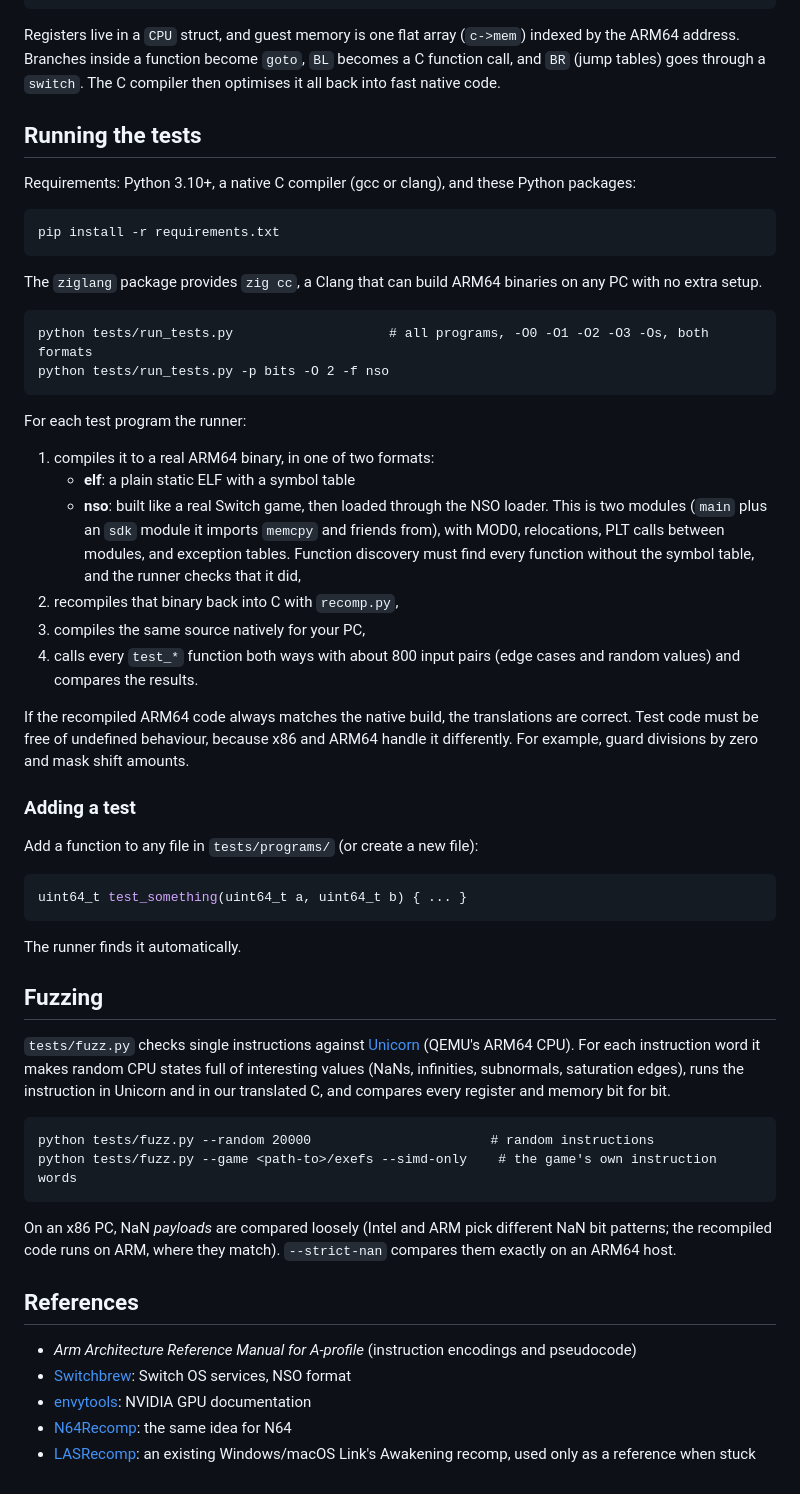
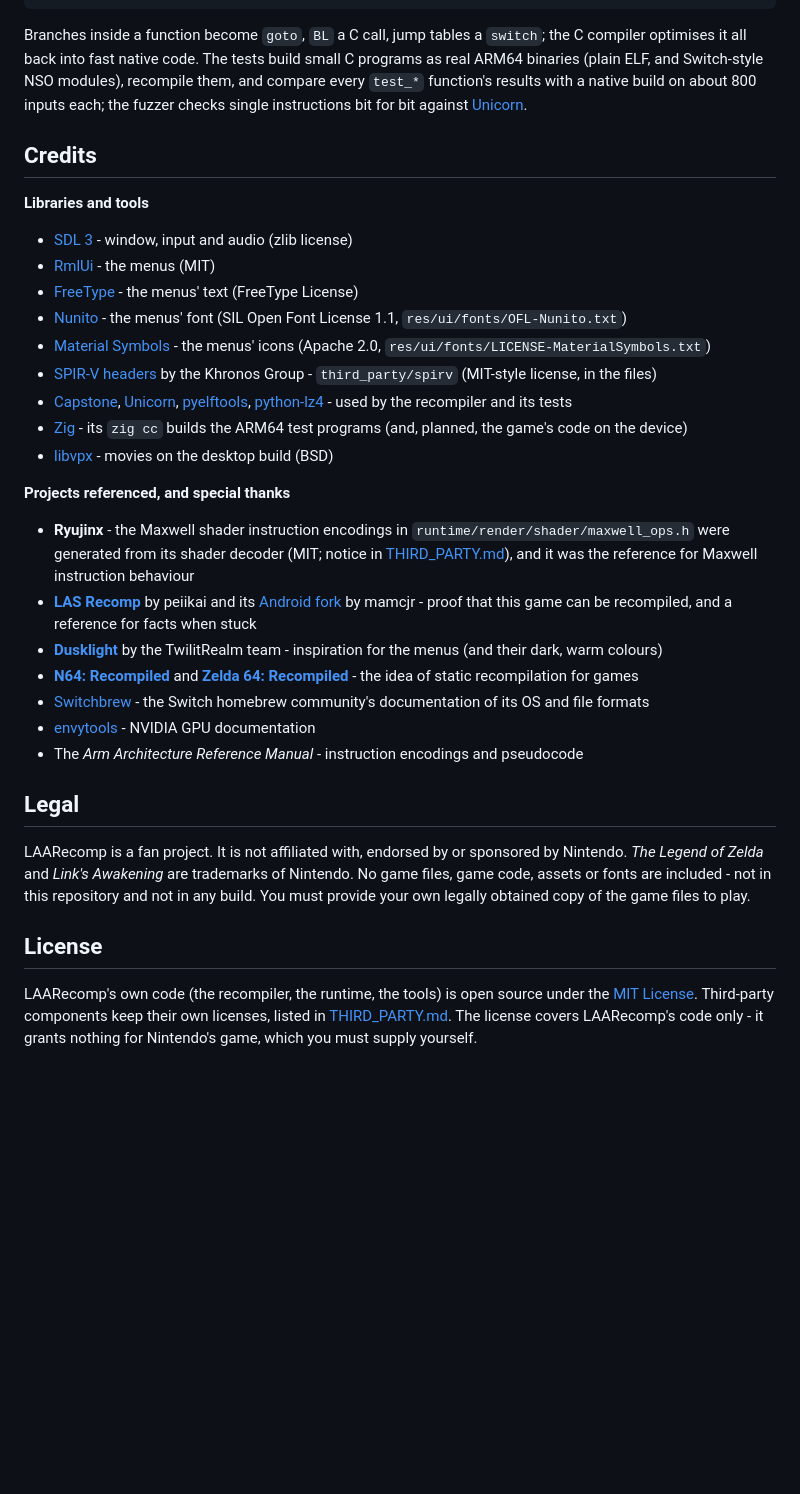
Before and after one commit to timbo722/ZLAA, a Markdown page: README.md, the part around one of its changes. Rendered like a GitHub page; blank space fills up the shorter version.

````diff
--- a/README.md
+++ b/README.md
@@ -103,70 +173,48 @@ void f_1010120(CPU *c) {
 }
 ```
 
-Registers live in a `CPU` struct, and guest memory is one flat array (`c->mem`) indexed by the ARM64 address.
-Branches inside a function become `goto`, `BL` becomes a C function call, and `BR` (jump tables)
-goes through a `switch`. The C compiler then optimises it all back into fast native code.
+Branches inside a function become `goto`, `BL` a C call, jump tables a `switch`; the C compiler optimises it all
+back into fast native code. The tests build small C programs as real ARM64 binaries (plain ELF, and Switch-style NSO
+modules), recompile them, and compare every `test_*` function's results with a native build on about 800 inputs
+each; the fuzzer checks single instructions bit for bit against [Unicorn](https://www.unicorn-engine.org).
 
-## Running the tests
+## Credits
 
-Requirements: Python 3.10+, a native C compiler (gcc or clang), and these Python packages:
+**Libraries and tools**
+- [SDL 3](https://libsdl.org) - window, input and audio (zlib license)
+- [RmlUi](https://github.com/mikke89/RmlUi) - the menus (MIT)
+- [FreeType](https://freetype.org) - the menus' text (FreeType License)
+- [Nunito](https://github.com/googlefonts/nunito) - the menus' font (SIL Open Font License 1.1, `res/ui/fonts/OFL-Nunito.txt`)
+- [Material Symbols](https://github.com/google/material-design-icons) - the menus' icons (Apache 2.0, `res/ui/fonts/LICENSE-MaterialSymbols.txt`)
+- [SPIR-V headers](https://github.com/KhronosGroup/SPIRV-Headers) by the Khronos Group - `third_party/spirv` (MIT-style license, in the files)
+- [Capstone](https://www.capstone-engine.org), [Unicorn](https://www.unicorn-engine.org), [pyelftools](https://github.com/eliben/pyelftools),
+  [python-lz4](https://github.com/python-lz4/python-lz4) - used by the recompiler and its tests
+- [Zig](https://ziglang.org) - its `zig cc` builds the ARM64 test programs (and, planned, the game's code on the device)
+- [libvpx](https://chromium.googlesource.com/webm/libvpx) - movies on the desktop build (BSD)
 
-```
-pip install -r requirements.txt
-```
+**Projects referenced, and special thanks**
+- **Ryujinx** - the Maxwell shader instruction encodings in `runtime/render/shader/maxwell_ops.h` were generated
+  from its shader decoder (MIT; notice in [THIRD_PARTY.md](THIRD_PARTY.md)), and it was the reference for Maxwell
+  instruction behaviour
+- **[LAS Recomp](https://github.com/peiikai/LASRecomp)** by peiikai and its
+  [Android fork](https://github.com/mamcjr/LASRecompAndroid) by mamcjr - proof that this game can be recompiled,
+  and a reference for facts when stuck
+- **[Dusklight](https://github.com/TwilitRealm/dusklight)** by the TwilitRealm team - inspiration for the menus
+  (and their dark, warm colours)
+- **[N64: Recompiled](https://github.com/N64Recomp/N64Recomp)** and **[Zelda 64: Recompiled](https://github.com/Zelda64Recomp/Zelda64Recomp)** -
+  the idea of static recompilation for games
+- [Switchbrew](https://switchbrew.org) - the Switch homebrew community's documentation of its OS and file formats
+- [envytools](https://envytools.readthedocs.io) - NVIDIA GPU documentation
+- The *Arm Architecture Reference Manual* - instruction encodings and pseudocode
 
-The `ziglang` package provides `zig cc`, a Clang that can build ARM64 binaries on any PC with no extra setup.
+## Legal
 
-```
-python tests/run_tests.py                    # all programs, -O0 -O1 -O2 -O3 -Os, both formats
-python tests/run_tests.py -p bits -O 2 -f nso
-```
+LAARecomp is a fan project. It is not affiliated with, endorsed by or sponsored by Nintendo. *The Legend of Zelda*
+and *Link's Awakening* are trademarks of Nintendo. No game files, game code, assets or fonts are included - not in
+this repository and not in any build. You must provide your own legally obtained copy of the game files to play.
 
-For each test program the runner:
+## License
 
-1. compiles it to a real ARM64 binary, in one of two formats:
-   - **elf**: a plain static ELF with a symbol table
-   - **nso**: built like a real Switch game, then loaded through the NSO loader. This is two
-     modules (`main` plus an `sdk` module it imports `memcpy` and friends from), with MOD0,
-     relocations, PLT calls between modules, and exception tables. Function discovery must find
-     every function without the symbol table, and the runner checks that it did,
-2. recompiles that binary back into C with `recomp.py`,
-3. compiles the same source natively for your PC,
-4. calls every `test_*` function both ways with about 800 input pairs (edge cases and random values) and compares the results.
-
-If the recompiled ARM64 code always matches the native build, the translations are correct.
-Test code must be free of undefined behaviour, because x86 and ARM64 handle it differently.
-For example, guard divisions by zero and mask shift amounts.
-
-### Adding a test
-
-Add a function to any file in `tests/programs/` (or create a new file):
-
-```c
-uint64_t test_something(uint64_t a, uint64_t b) { ... }
-```
-
-The runner finds it automatically.
-
-## Fuzzing
-
-`tests/fuzz.py` checks single instructions against [Unicorn](https://www.unicorn-engine.org/)
-(QEMU's ARM64 CPU). For each instruction word it makes random CPU states full of interesting values
-(NaNs, infinities, subnormals, saturation edges), runs the instruction in Unicorn and in our translated C,
-and compares every register and memory bit for bit.
-
-```
-python tests/fuzz.py --random 20000                       # random instructions
-python tests/fuzz.py --game <path-to>/exefs --simd-only    # the game's own instruction words
-```
-
-On an x86 PC, NaN *payloads* are compared loosely (Intel and ARM pick different NaN bit patterns;
-the recompiled code runs on ARM, where they match). `--strict-nan` compares them exactly on an ARM64 host.
-
-## References
-
-- *Arm Architecture Reference Manual for A-profile* (instruction encodings and pseudocode)
-- [Switchbrew](https://switchbrew.org): Switch OS services, NSO format
-- [envytools](https://envytools.readthedocs.io): NVIDIA GPU documentation
-- [N64Recomp](https://github.com/N64Recomp/N64Recomp): the same idea for N64
-- [LASRecomp](https://github.com/peiikai/LASRecomp): an existing Windows/macOS Link's Awakening recomp, used only as a reference when stuck
+LAARecomp's own code (the recompiler, the runtime, the tools) is open source under the [MIT License](LICENSE).
+Third-party components keep their own licenses, listed in [THIRD_PARTY.md](THIRD_PARTY.md). The license covers
+LAARecomp's code only - it grants nothing for Nintendo's game, which you must supply yourself.
````
Also changed, not shown: other parts of README.md (+134 -64 lines), docs/settings.jpg (added), docs/start_screen.jpg (added), 1 other file.
